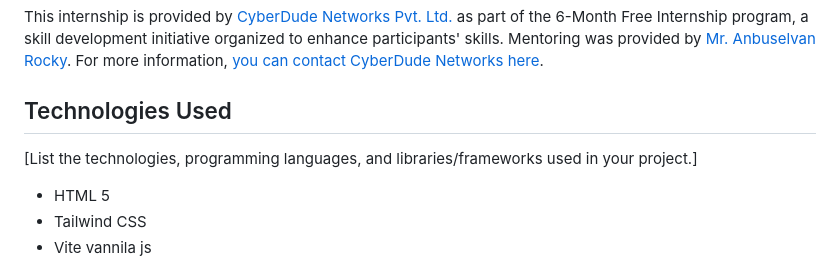
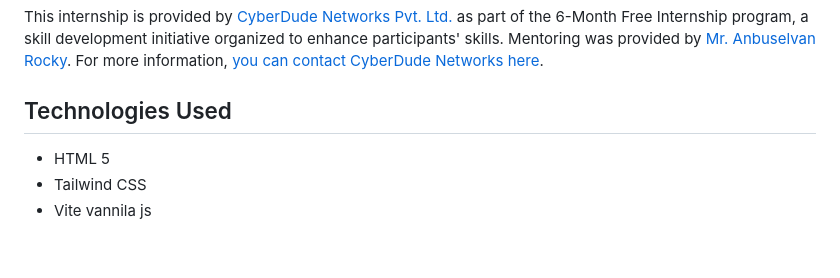
Before and after one commit to vedhatech002/gpay-ui, a Markdown page: Readme.md, the part around the change. Drawn GitHub-style; blank space fills up the shorter version.

Commit message:
some changes in readme

```diff
--- a/Readme.md
+++ b/Readme.md
@@ -34,7 +34,6 @@ This internship is provided by [CyberDude Networks Pvt. Ltd.](https://youtube.co
 
 ## Technologies Used
 
-[List the technologies, programming languages, and libraries/frameworks used in your project.]
 - HTML 5
 - Tailwind CSS
 - Vite vannila js
```
